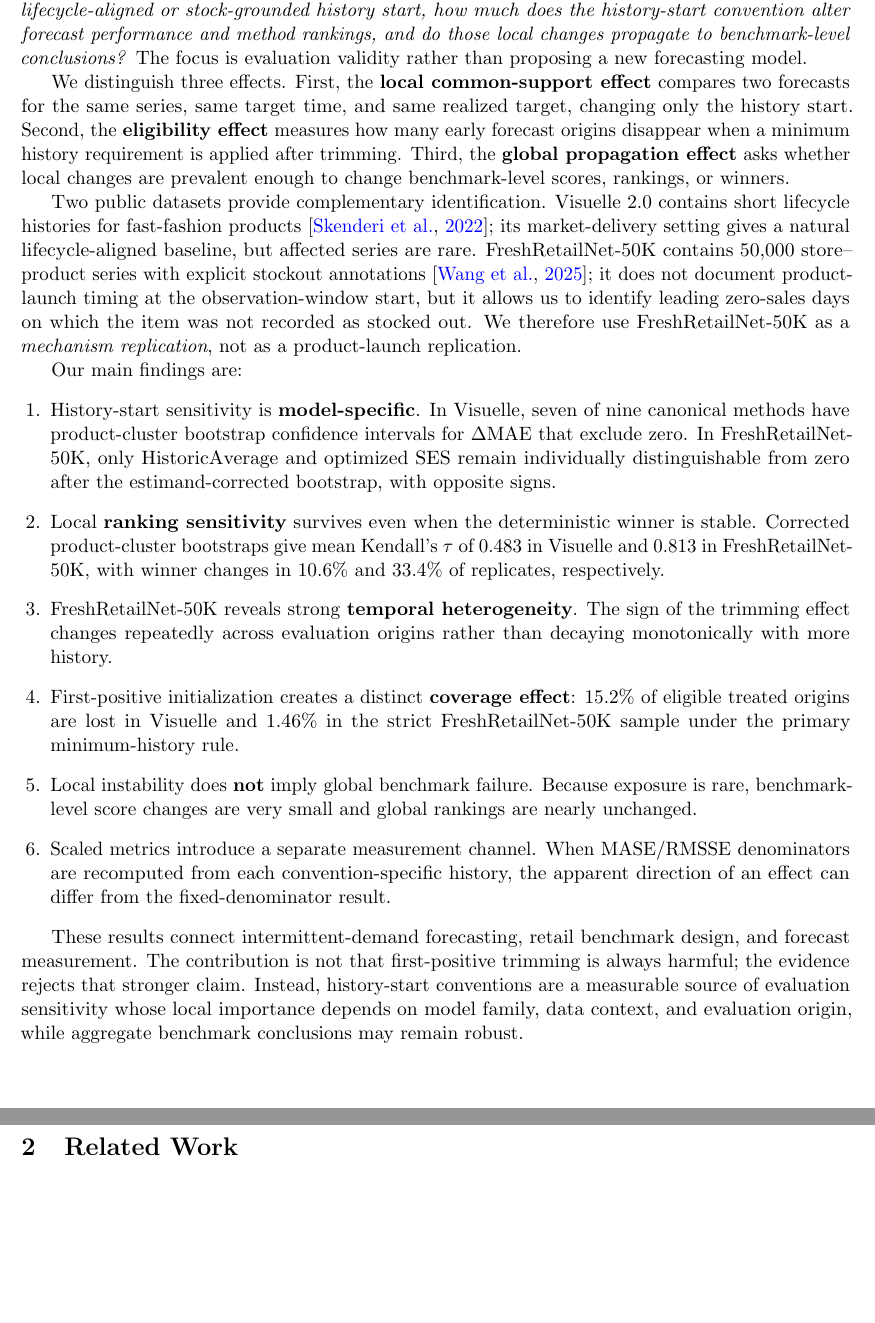
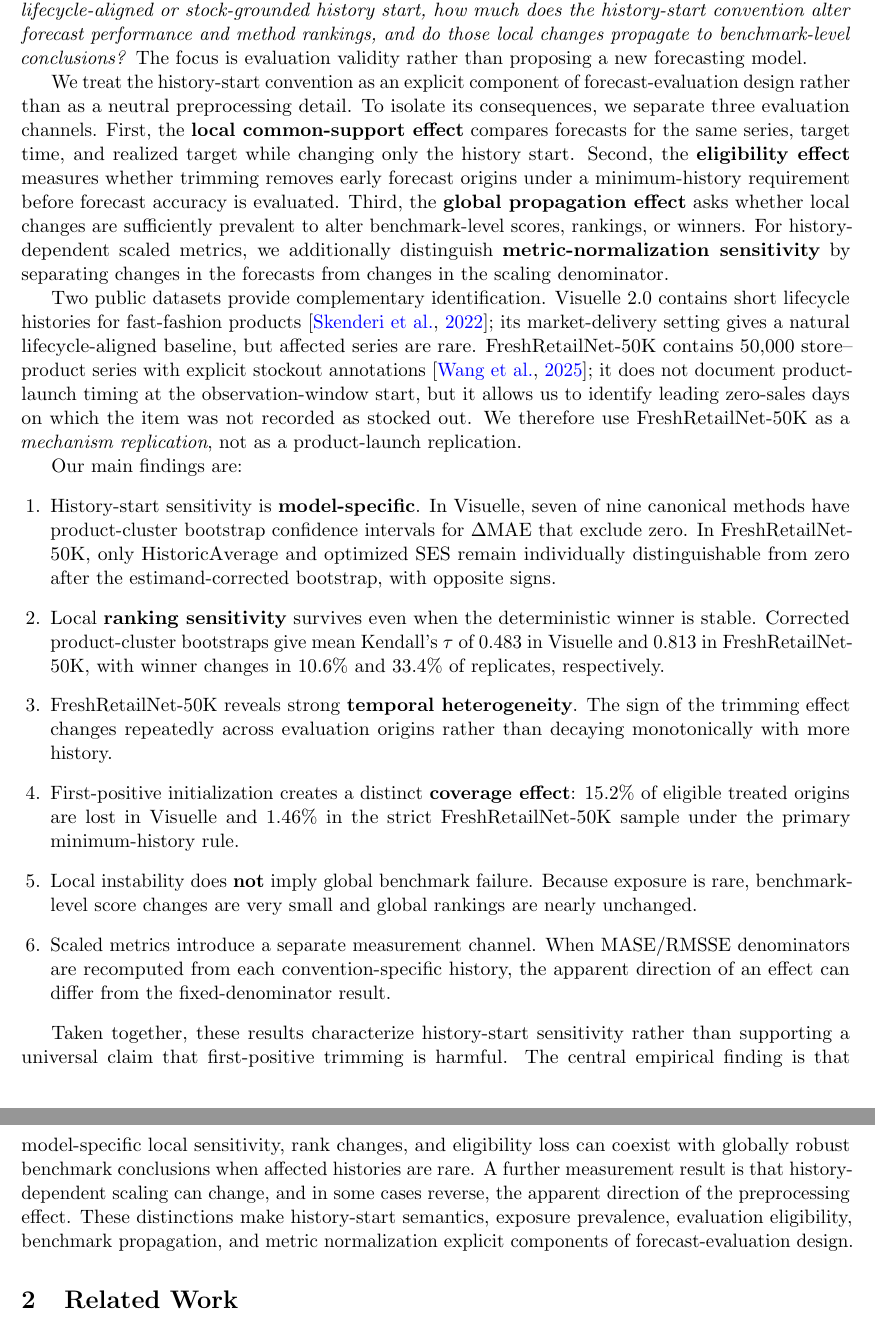
Before and after one commit to hjy075/history-start-sensitivity, a LaTeX paper (paper/main.tex, which reads paper/sections/01_background.tex): two parts of pages 2 and 3 of 16, joined at a grey line, cut so that both start at the same text, the shorter picture padded with empty space. Compiled offline with pdfLaTeX.

```diff
--- a/paper/sections/01_background.tex
+++ b/paper/sections/01_background.tex
@@ -6,7 +6,7 @@
 
 This paper asks a narrow empirical question: \emph{when first-positive initialization differs from a lifecycle-aligned or stock-grounded history start, how much does the history-start convention alter forecast performance and method rankings, and do those local changes propagate to benchmark-level conclusions?} The focus is evaluation validity rather than proposing a new forecasting model.
 
-We distinguish three effects. First, the \textbf{local common-support effect} compares two forecasts for the same series, same target time, and same realized target, changing only the history start. Second, the \textbf{eligibility effect} measures how many early forecast origins disappear when a minimum history requirement is applied after trimming. Third, the \textbf{global propagation effect} asks whether local changes are prevalent enough to change benchmark-level scores, rankings, or winners.
+We treat the history-start convention as an explicit component of forecast-evaluation design rather than as a neutral preprocessing detail. To isolate its consequences, we separate three evaluation channels. First, the \textbf{local common-support effect} compares forecasts for the same series, target time, and realized target while changing only the history start. Second, the \textbf{eligibility effect} measures whether trimming removes early forecast origins under a minimum-history requirement before forecast accuracy is evaluated. Third, the \textbf{global propagation effect} asks whether local changes are sufficiently prevalent to alter benchmark-level scores, rankings, or winners. For history-dependent scaled metrics, we additionally distinguish \textbf{metric-normalization sensitivity} by separating changes in the forecasts from changes in the scaling denominator.
 
 Two public datasets provide complementary identification. Visuelle 2.0 contains short lifecycle histories for fast-fashion products \citep{skenderi2022visuelle}; its market-delivery setting gives a natural lifecycle-aligned baseline, but affected series are rare. FreshRetailNet-50K contains 50,000 store--product series with explicit stockout annotations \citep{wang2025freshretail}; it does not document product-launch timing at the observation-window start, but it allows us to identify leading zero-sales days on which the item was not recorded as stocked out. We therefore use FreshRetailNet-50K as a \emph{mechanism replication}, not as a product-launch replication.
 
@@ -20,7 +20,7 @@
     \item Scaled metrics introduce a separate measurement channel. When MASE/RMSSE denominators are recomputed from each convention-specific history, the apparent direction of an effect can differ from the fixed-denominator result.
 \end{enumerate}
 
-These results connect intermittent-demand forecasting, retail benchmark design, and forecast measurement. The contribution is not that first-positive trimming is always harmful; the evidence rejects that stronger claim. Instead, history-start conventions are a measurable source of evaluation sensitivity whose local importance depends on model family, data context, and evaluation origin, while aggregate benchmark conclusions may remain robust.
+Taken together, these results characterize history-start sensitivity rather than supporting a universal claim that first-positive trimming is harmful. The central empirical finding is that model-specific local sensitivity, rank changes, and eligibility loss can coexist with globally robust benchmark conclusions when affected histories are rare. A further measurement result is that history-dependent scaling can change, and in some cases reverse, the apparent direction of the preprocessing effect. These distinctions make history-start semantics, exposure prevalence, evaluation eligibility, benchmark propagation, and metric normalization explicit components of forecast-evaluation design.
 
 \section{Related Work}
 
```
Also changed, not shown: README.md, 1 other file.
